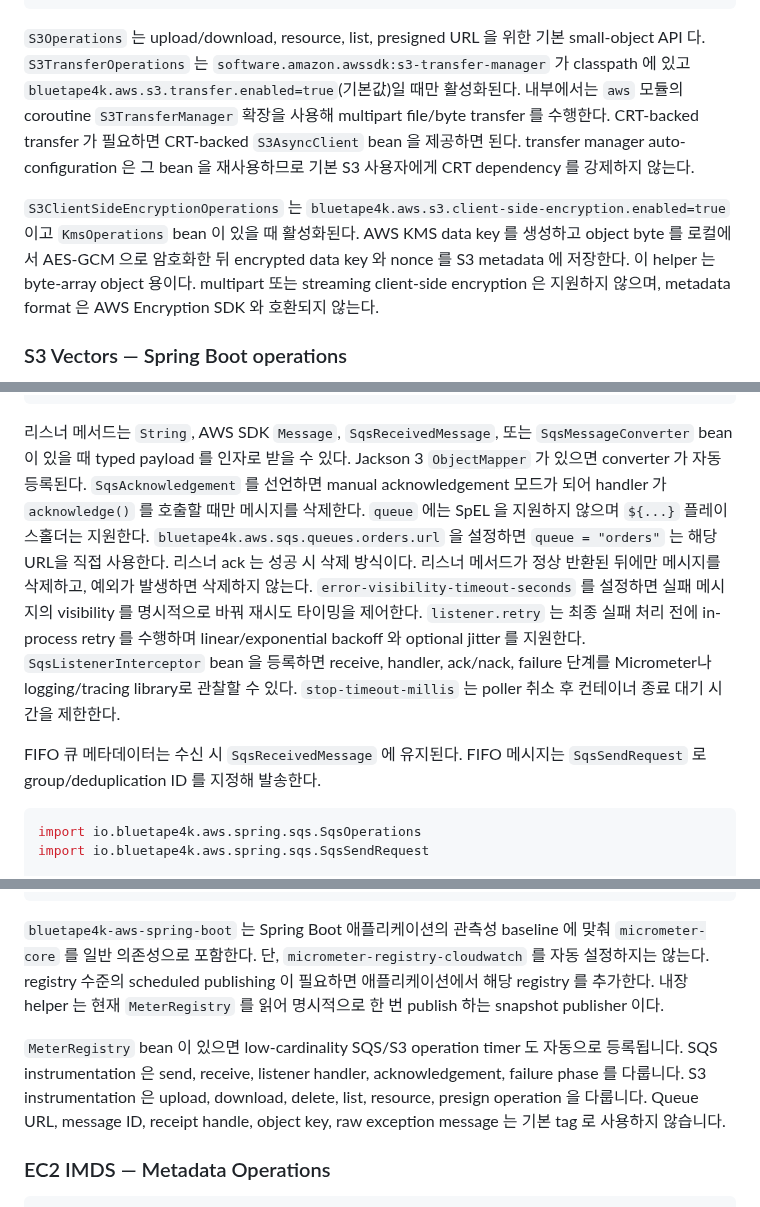
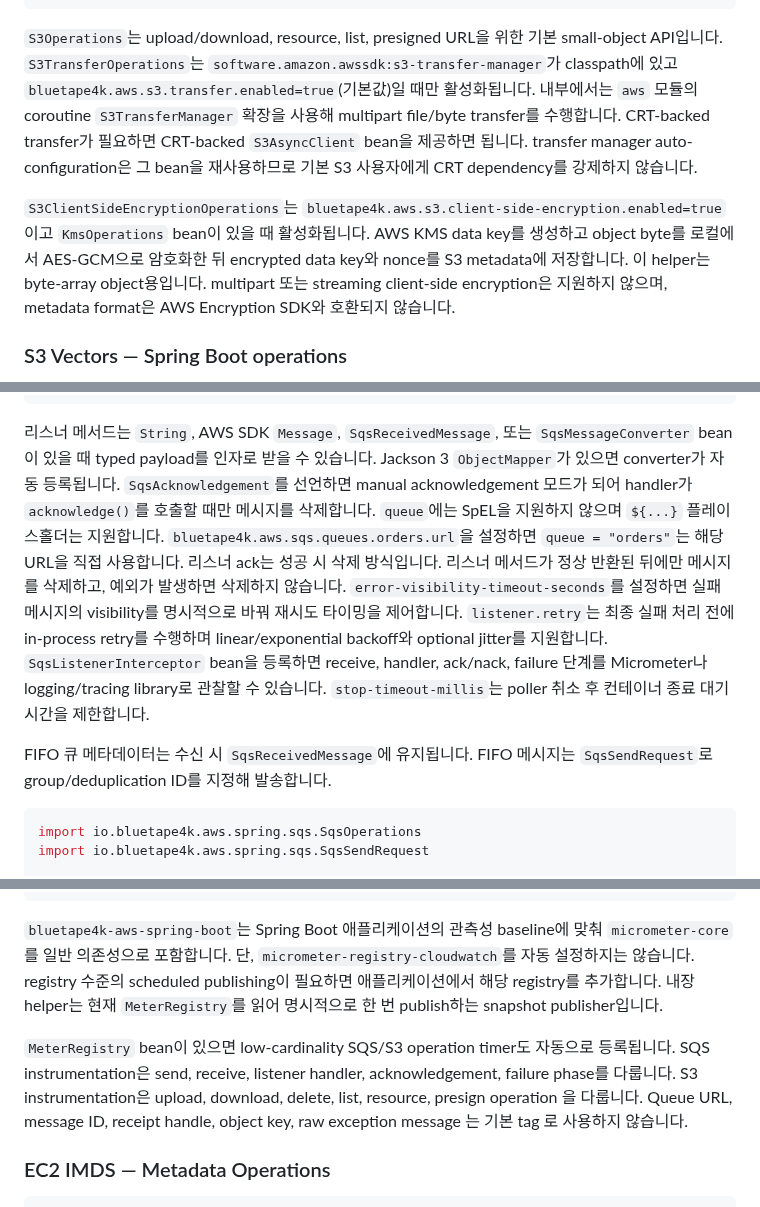
Before and after one commit to bluetape4k/bluetape4k-aws, a Markdown page: aws-spring-boot/README.ko.md, 3 parts joined by grey strips. Rendered like a GitHub page.

````diff
--- a/aws-spring-boot/README.ko.md
+++ b/aws-spring-boot/README.ko.md
@@ -379,21 +389,21 @@ class DocumentStorage(
 }
 ```
 
-`S3Operations` 는 upload/download, resource, list, presigned URL 을 위한 기본
-small-object API 다. `S3TransferOperations` 는
-`software.amazon.awssdk:s3-transfer-manager` 가 classpath 에 있고
-`bluetape4k.aws.s3.transfer.enabled=true`(기본값)일 때만 활성화된다. 내부에서는
+`S3Operations`는 upload/download, resource, list, presigned URL을 위한 기본
+small-object API입니다. `S3TransferOperations`는
+`software.amazon.awssdk:s3-transfer-manager`가 classpath에 있고
+`bluetape4k.aws.s3.transfer.enabled=true`(기본값)일 때만 활성화됩니다. 내부에서는
 `aws` 모듈의 coroutine `S3TransferManager` 확장을 사용해 multipart file/byte
-transfer 를 수행한다. CRT-backed transfer 가 필요하면 CRT-backed `S3AsyncClient`
-bean 을 제공하면 된다. transfer manager auto-configuration 은 그 bean 을 재사용하므로
-기본 S3 사용자에게 CRT dependency 를 강제하지 않는다.
+transfer를 수행합니다. CRT-backed transfer가 필요하면 CRT-backed `S3AsyncClient`
+bean을 제공하면 됩니다. transfer manager auto-configuration은 그 bean을 재사용하므로
+기본 S3 사용자에게 CRT dependency를 강제하지 않습니다.
 
-`S3ClientSideEncryptionOperations` 는
-`bluetape4k.aws.s3.client-side-encryption.enabled=true` 이고 `KmsOperations`
-bean 이 있을 때 활성화된다. AWS KMS data key 를 생성하고 object byte 를 로컬에서
-AES-GCM 으로 암호화한 뒤 encrypted data key 와 nonce 를 S3 metadata 에 저장한다.
-이 helper 는 byte-array object 용이다. multipart 또는 streaming client-side
-encryption 은 지원하지 않으며, metadata format 은 AWS Encryption SDK 와 호환되지 않는다.
+`S3ClientSideEncryptionOperations`는
+`bluetape4k.aws.s3.client-side-encryption.enabled=true`이고 `KmsOperations`
+bean이 있을 때 활성화됩니다. AWS KMS data key를 생성하고 object byte를 로컬에서
+AES-GCM으로 암호화한 뒤 encrypted data key와 nonce를 S3 metadata에 저장합니다.
+이 helper는 byte-array object용입니다. multipart 또는 streaming client-side
+encryption은 지원하지 않으며, metadata format은 AWS Encryption SDK와 호환되지 않습니다.
 
 ### S3 Vectors — Spring Boot operations
 
@@ -580,22 +590,22 @@ class OrderListener {
 ```
 
 리스너 메서드는 `String`, AWS SDK `Message`, `SqsReceivedMessage`, 또는
-`SqsMessageConverter` bean 이 있을 때 typed payload 를 인자로 받을 수 있다. Jackson 3
-`ObjectMapper` 가 있으면 converter 가 자동 등록된다. `SqsAcknowledgement` 를 선언하면
-manual acknowledgement 모드가 되어 handler 가 `acknowledge()` 를 호출할 때만 메시지를
-삭제한다. `queue` 에는 SpEL 을 지원하지 않으며 `${...}` 플레이스홀더는 지원한다.
-`bluetape4k.aws.sqs.queues.orders.url` 을 설정하면 `queue = "orders"` 는 해당 URL을
-직접 사용한다.
-리스너 ack 는 성공 시 삭제 방식이다. 리스너 메서드가 정상 반환된 뒤에만 메시지를
-삭제하고, 예외가 발생하면 삭제하지 않는다. `error-visibility-timeout-seconds` 를
-설정하면 실패 메시지의 visibility 를 명시적으로 바꿔 재시도 타이밍을 제어한다.
-`listener.retry` 는 최종 실패 처리 전에 in-process retry 를 수행하며 linear/exponential
-backoff 와 optional jitter 를 지원한다. `SqsListenerInterceptor` bean 을 등록하면
+`SqsMessageConverter` bean이 있을 때 typed payload를 인자로 받을 수 있습니다. Jackson 3
+`ObjectMapper`가 있으면 converter가 자동 등록됩니다. `SqsAcknowledgement`를 선언하면
+manual acknowledgement 모드가 되어 handler가 `acknowledge()`를 호출할 때만 메시지를
+삭제합니다. `queue`에는 SpEL을 지원하지 않으며 `${...}` 플레이스홀더는 지원합니다.
+`bluetape4k.aws.sqs.queues.orders.url`을 설정하면 `queue = "orders"`는 해당 URL을
+직접 사용합니다.
+리스너 ack는 성공 시 삭제 방식입니다. 리스너 메서드가 정상 반환된 뒤에만 메시지를
+삭제하고, 예외가 발생하면 삭제하지 않습니다. `error-visibility-timeout-seconds`를
+설정하면 실패 메시지의 visibility를 명시적으로 바꿔 재시도 타이밍을 제어합니다.
+`listener.retry`는 최종 실패 처리 전에 in-process retry를 수행하며 linear/exponential
+backoff와 optional jitter를 지원합니다. `SqsListenerInterceptor` bean을 등록하면
 receive, handler, ack/nack, failure 단계를 Micrometer나 logging/tracing library로
-관찰할 수 있다. `stop-timeout-millis` 는 poller 취소 후 컨테이너 종료 대기 시간을 제한한다.
+관찰할 수 있습니다. `stop-timeout-millis`는 poller 취소 후 컨테이너 종료 대기 시간을 제한합니다.
 
-FIFO 큐 메타데이터는 수신 시 `SqsReceivedMessage` 에 유지된다. FIFO 메시지는
-`SqsSendRequest` 로 group/deduplication ID 를 지정해 발송한다.
+FIFO 큐 메타데이터는 수신 시 `SqsReceivedMessage`에 유지됩니다. FIFO 메시지는
+`SqsSendRequest`로 group/deduplication ID를 지정해 발송합니다.
 
 ```kotlin
 import io.bluetape4k.aws.spring.sqs.SqsOperations
@@ -697,16 +707,16 @@ class OrderObservability(
 }
 ```
 
-`bluetape4k-aws-spring-boot` 는 Spring Boot 애플리케이션의 관측성 baseline 에 맞춰
-`micrometer-core` 를 일반 의존성으로 포함한다. 단,
-`micrometer-registry-cloudwatch` 를 자동 설정하지는 않는다. registry 수준의
-scheduled publishing 이 필요하면 애플리케이션에서 해당 registry 를 추가한다. 내장
-helper 는 현재 `MeterRegistry` 를 읽어 명시적으로 한 번 publish 하는 snapshot
-publisher 이다.
+`bluetape4k-aws-spring-boot`는 Spring Boot 애플리케이션의 관측성 baseline에 맞춰
+`micrometer-core`를 일반 의존성으로 포함합니다. 단,
+`micrometer-registry-cloudwatch`를 자동 설정하지는 않습니다. registry 수준의
+scheduled publishing이 필요하면 애플리케이션에서 해당 registry를 추가합니다. 내장
+helper는 현재 `MeterRegistry`를 읽어 명시적으로 한 번 publish하는 snapshot
+publisher입니다.
 
-`MeterRegistry` bean 이 있으면 low-cardinality SQS/S3 operation timer 도 자동으로
-등록됩니다. SQS instrumentation 은 send, receive, listener handler, acknowledgement,
-failure phase 를 다룹니다. S3 instrumentation 은 upload, download, delete, list,
+`MeterRegistry` bean이 있으면 low-cardinality SQS/S3 operation timer도 자동으로
+등록됩니다. SQS instrumentation은 send, receive, listener handler, acknowledgement,
+failure phase를 다룹니다. S3 instrumentation은 upload, download, delete, list,
 resource, presign operation 을 다룹니다. Queue URL, message ID, receipt handle,
 object key, raw exception message 는 기본 tag 로 사용하지 않습니다.
 
````
Also changed, not shown: other parts of aws-spring-boot/README.ko.md (+127 -117 lines), aws-spring-boot/README.md (+17 -7 lines), docs/images/readme-diagrams/aws-spring-boot-architecture-01.png, docs/images/readme-diagrams/aws-spring-boot-flow-02.png (added), docs/images/readme-diagrams/aws-spring-boot-sequence-03.png (added), 3 other files.
